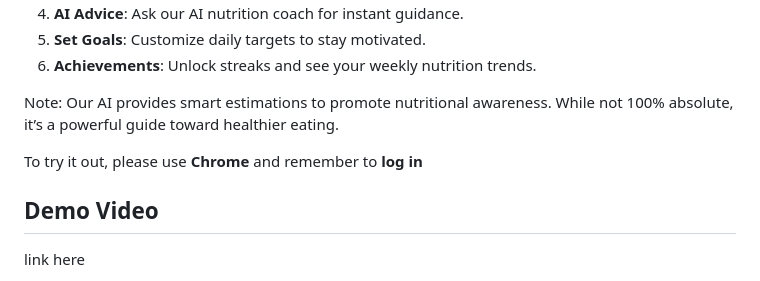
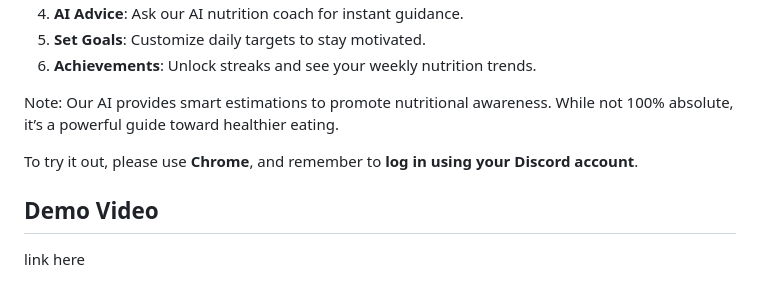
Before and after one commit to friedchickenblob/boba, a Markdown page: README.md, the part around the change. Rendered like a GitHub page.

Commit message:
Clarify login instructions in README
Updated instructions for logging in to specify Discord account.

```diff
--- a/README.md
+++ b/README.md
@@ -60,7 +60,7 @@ Instead of obsessing over numbers, users can focus on building sustainable habit
 
 Note: Our AI provides smart estimations to promote nutritional awareness. While not 100% absolute, it’s a powerful guide toward healthier eating.
 
-To try it out, please use **Chrome** and remember to **log in**
+To try it out, please use **Chrome**, and remember to **log in using your Discord account**.
 
 ## Demo Video
 link here
```
